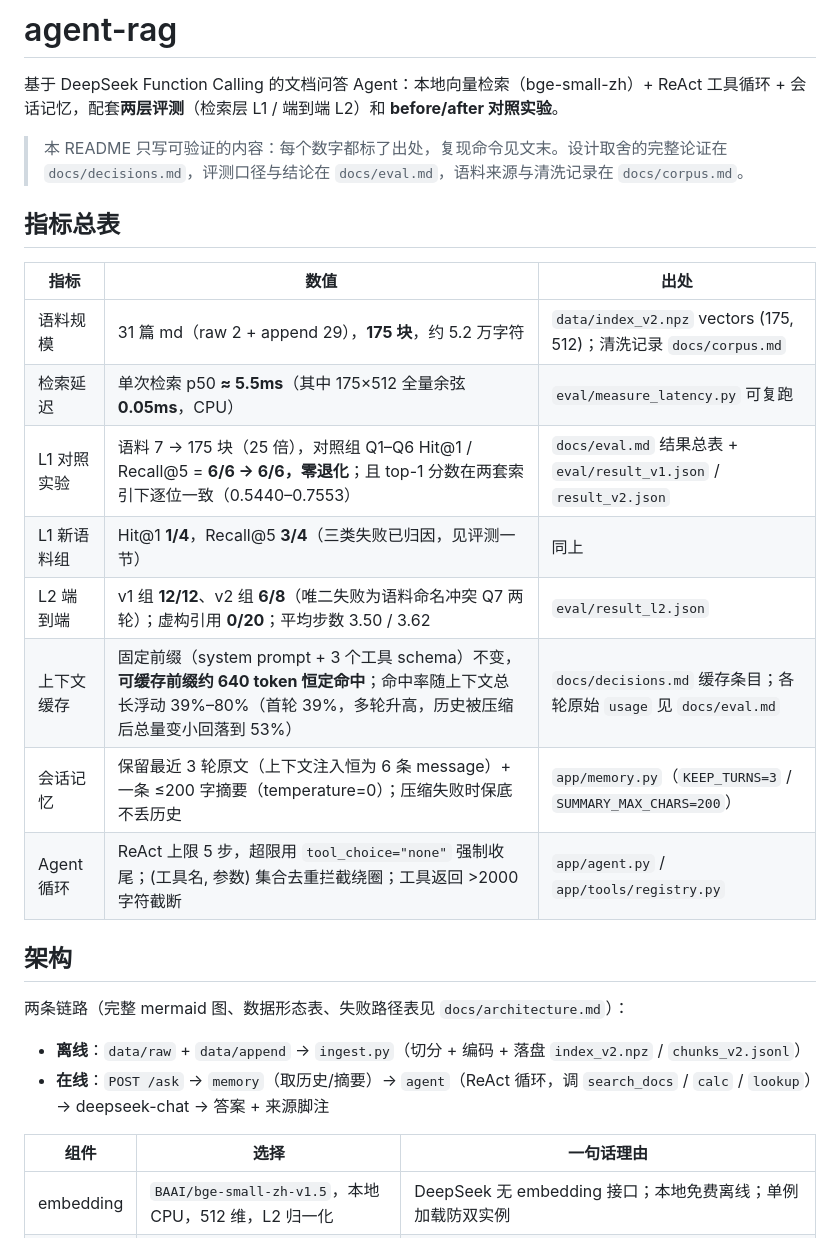
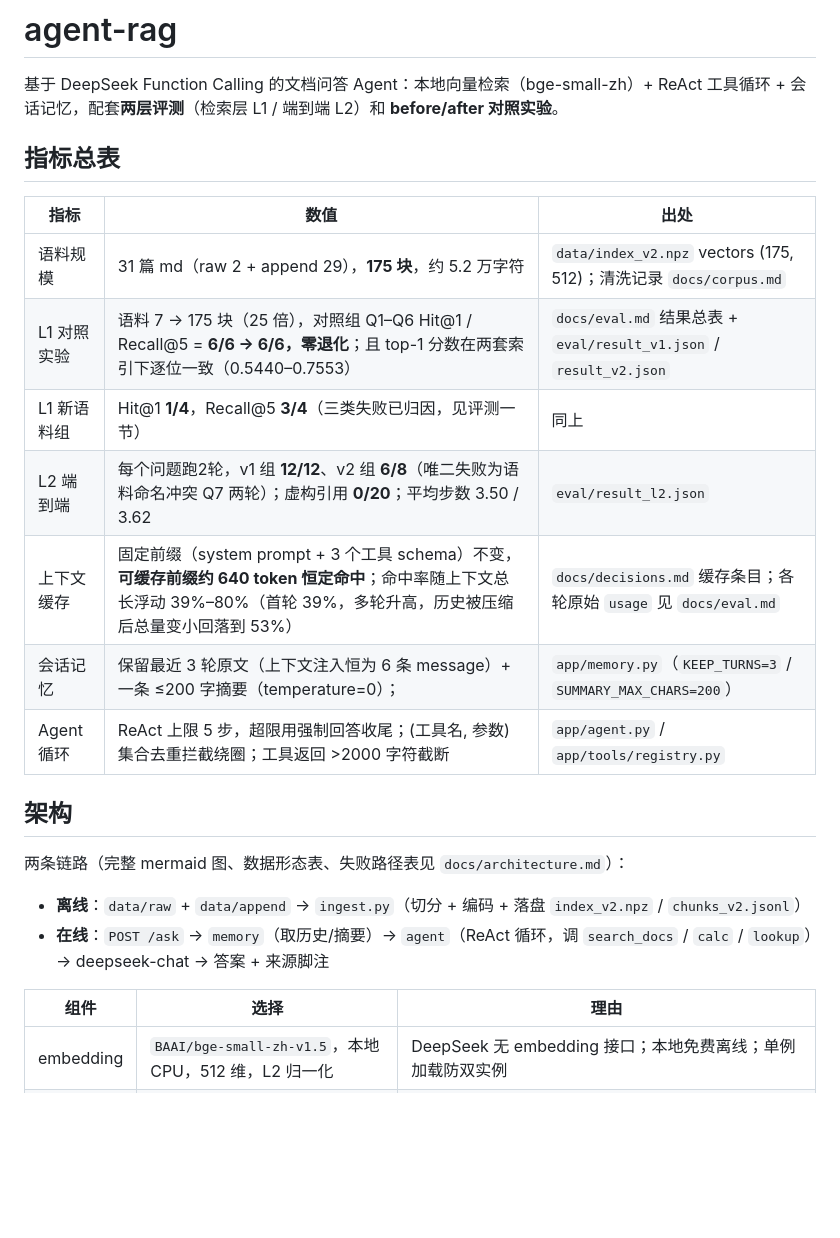
Before and after one commit to FushengZzz/agent-rag, a Markdown page: README.md, the part around one of its changes. Rendered like a GitHub page; blank space fills up the shorter version.

```diff
--- a/README.md
+++ b/README.md
@@ -1,21 +1,18 @@
 # agent-rag
 
 基于 DeepSeek Function Calling 的文档问答 Agent：本地向量检索（bge-small-zh）+ ReAct 工具循环 + 会话记忆，配套**两层评测**（检索层 L1 / 端到端 L2）和 **before/after 对照实验**。
-
-> 本 README 只写可验证的内容：每个数字都标了出处，复现命令见文末。设计取舍的完整论证在 `docs/decisions.md`，评测口径与结论在 `docs/eval.md`，语料来源与清洗记录在 `docs/corpus.md`。
 
 ## 指标总表
 
 | 指标       | 数值                                                                                                    | 出处                                                             |
 | -------- | ----------------------------------------------------------------------------------------------------- | -------------------------------------------------------------- |
 | 语料规模     | 31 篇 md（raw 2 + append 29），**175 块**，约 5.2 万字符                                                        | `data/index_v2.npz` vectors (175, 512)；清洗记录 `docs/corpus.md`   |
-| 检索延迟     | 单次检索 p50 **≈ 5.5ms**（其中 175×512 全量余弦 **0.05ms**，CPU）                                                  | `eval/measure_latency.py` 可复跑                                  |
 | L1 对照实验  | 语料 7 → 175 块（25 倍），对照组 Q1–Q6 Hit@1 / Recall@5 = **6/6 → 6/6，零退化**；且 top-1 分数在两套索引下逐位一致（0.5440–0.7553） | `docs/eval.md` 结果总表 + `eval/result_v1.json` / `result_v2.json` |
 | L1 新语料组  | Hit@1 **1/4**，Recall@5 **3/4**（三类失败已归因，见评测一节）                                                         | 同上                                                             |
-| L2 端到端   | v1 组 **12/12**、v2 组 **6/8**（唯二失败为语料命名冲突 Q7 两轮）；虚构引用 **0/20**；平均步数 3.50 / 3.62                         | `eval/result_l2.json`                                          |
+| L2 端到端   | 每个问题跑2轮，v1 组 **12/12**、v2 组 **6/8**（唯二失败为语料命名冲突 Q7 两轮）；虚构引用 **0/20**；平均步数 3.50 / 3.62                         | `eval/result_l2.json`                                          |
 | 上下文缓存    | 固定前缀（system prompt + 3 个工具 schema）不变，**可缓存前缀约 640 token 恒定命中**；命中率随上下文总长浮动 39%–80%（首轮 39%，多轮升高，历史被压缩后总量变小回落到 53%） | `docs/decisions.md` 缓存条目；各轮原始 `usage` 见 `docs/eval.md` |
-| 会话记忆     | 保留最近 3 轮原文（上下文注入恒为 6 条 message）+ 一条 ≤200 字摘要（temperature=0）；压缩失败时保底不丢历史                               | `app/memory.py`（`KEEP_TURNS=3` / `SUMMARY_MAX_CHARS=200`）      |
-| Agent 循环 | ReAct 上限 5 步，超限用 `tool_choice="none"` 强制收尾；(工具名, 参数) 集合去重拦截绕圈；工具返回 >2000 字符截断                         | `app/agent.py` / `app/tools/registry.py`                       |
+| 会话记忆     | 保留最近 3 轮原文（上下文注入恒为 6 条 message）+ 一条 ≤200 字摘要（temperature=0）；                               | `app/memory.py`（`KEEP_TURNS=3` / `SUMMARY_MAX_CHARS=200`）      |
+| Agent 循环 | ReAct 上限 5 步，超限用强制回答收尾；(工具名, 参数) 集合去重拦截绕圈；工具返回 >2000 字符截断                         | `app/agent.py` / `app/tools/registry.py`                       |
 
 ## 架构
 
@@ -24,6 +21,6 @@
 - **离线**：`data/raw` + `data/append` → `ingest.py`（切分 + 编码 + 落盘 `index_v2.npz` / `chunks_v2.jsonl`）
 - **在线**：`POST /ask` → `memory`（取历史/摘要）→ `agent`（ReAct 循环，调 `search_docs` / `calc` / `lookup`）→ deepseek-chat → 答案 + 来源脚注
 
-| 组件        | 选择                                                   | 一句话理由                                            |
+| 组件        | 选择                                                   | 理由                                            |
 | --------- | ---------------------------------------------------- | ------------------------------------------------ |
 | embedding | `BAAI/bge-small-zh-v1.5`，本地 CPU，512 维，L2 归一化         | DeepSeek 无 embedding 接口；本地免费离线；单例加载防双实例          |
```
Also changed, not shown: other parts of README.md (+31 -19 lines), docs/screenshots/ask-demo.png (added), docs/screenshots/sessions-memory.png (added), docs/screenshots/swagger.png (added).
